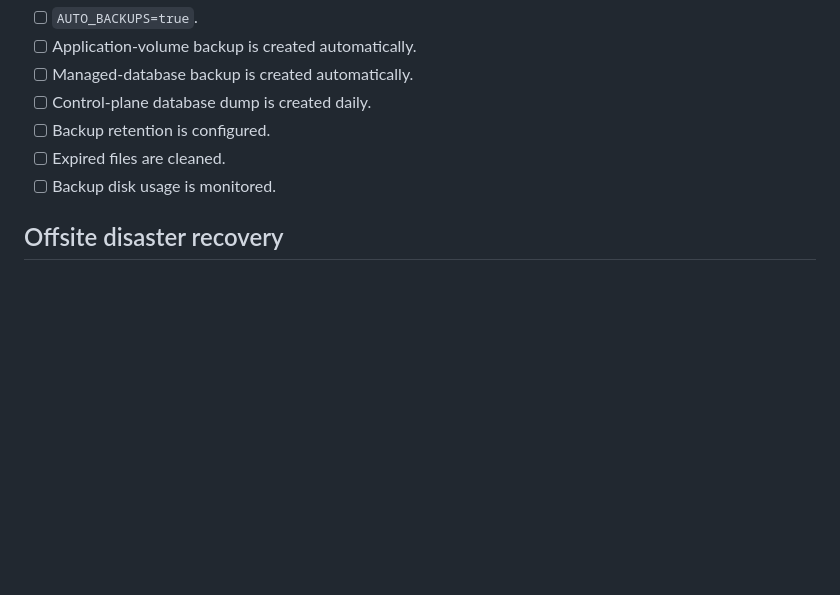
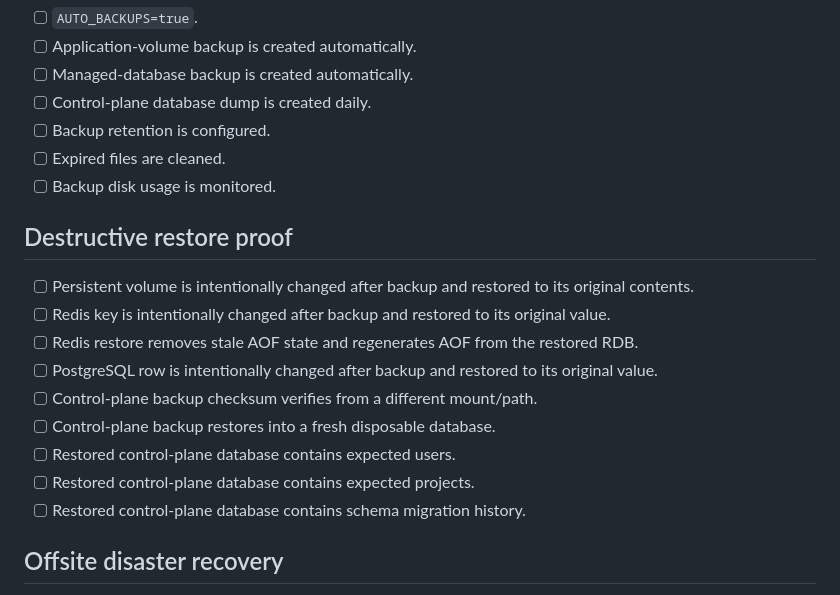
Before and after one commit to customerservice-prog/my-railway, a Markdown page: docs/PRODUCTION_CHECKLIST.md, the part around the change. Rendered like a GitHub page; blank space fills up the shorter version.

Commit message:
docs: add destructive restore production gates

```diff
--- a/docs/PRODUCTION_CHECKLIST.md
+++ b/docs/PRODUCTION_CHECKLIST.md
@@ -257,6 +257,18 @@ Only enable after migration safety has been proven.
 - [ ] Expired files are cleaned.
 - [ ] Backup disk usage is monitored.
 
+## Destructive restore proof
+
+- [ ] Persistent volume is intentionally changed after backup and restored to its original contents.
+- [ ] Redis key is intentionally changed after backup and restored to its original value.
+- [ ] Redis restore removes stale AOF state and regenerates AOF from the restored RDB.
+- [ ] PostgreSQL row is intentionally changed after backup and restored to its original value.
+- [ ] Control-plane backup checksum verifies from a different mount/path.
+- [ ] Control-plane backup restores into a fresh disposable database.
+- [ ] Restored control-plane database contains expected users.
+- [ ] Restored control-plane database contains expected projects.
+- [ ] Restored control-plane database contains schema migration history.
+
 ## Offsite disaster recovery
 
 - [ ] Restic repository is on a different failure domain.
```
